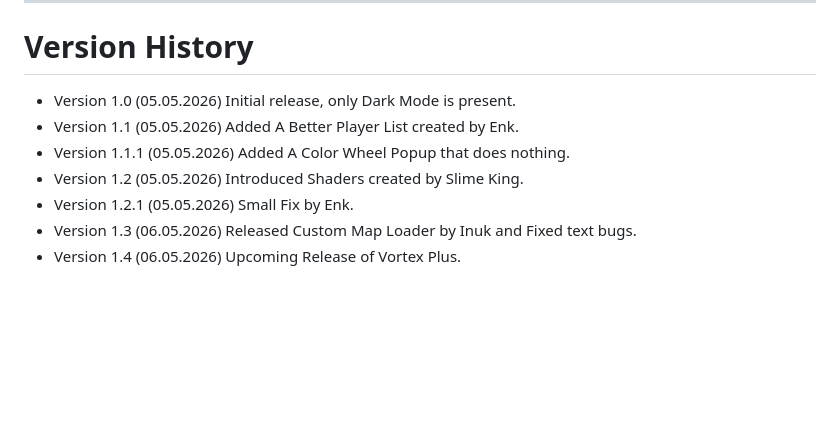
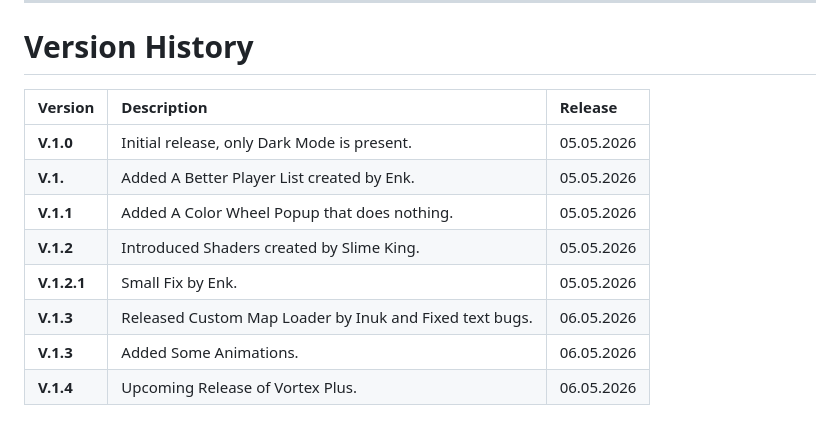
Before and after one commit to Klingri/Vortex.Plus, a Markdown page: README.md, the part around the change. Rendered like a GitHub page; blank space fills up the shorter version.

```diff
--- a/README.md
+++ b/README.md
@@ -87,10 +87,14 @@ It only has dark mode and shaders for now, and it's in the very early stages of
 ---
 
 # Version History
-- Version 1.0 (05.05.2026) Initial release, only Dark Mode is present.
-- Version 1.1 (05.05.2026) Added A Better Player List created by Enk.
-- Version 1.1.1 (05.05.2026) Added A Color Wheel Popup that does nothing.
-- Version 1.2 (05.05.2026) Introduced Shaders created by Slime King.
-- Version 1.2.1 (05.05.2026) Small Fix by Enk.
-- Version 1.3 (06.05.2026) Released Custom Map Loader by Inuk and Fixed text bugs.
-- Version 1.4 (06.05.2026) Upcoming Release of Vortex Plus.
+
+| Version | Description | Release |
+| :--- | :--- | :--- |
+| **V.1.0** | Initial release, only Dark Mode is present. | 05.05.2026 |
+| **V.1.** | Added A Better Player List created by Enk. | 05.05.2026 |
+| **V.1.1** | Added A Color Wheel Popup that does nothing. | 05.05.2026 |
+| **V.1.2** | Introduced Shaders created by Slime King. | 05.05.2026 |
+| **V.1.2.1** | Small Fix by Enk. | 05.05.2026 |
+| **V.1.3** | Released Custom Map Loader by Inuk and Fixed text bugs. | 06.05.2026 |
+| **V.1.3** | Added Some Animations. | 06.05.2026 |
+| **V.1.4** | Upcoming Release of Vortex Plus. | 06.05.2026 |
```
